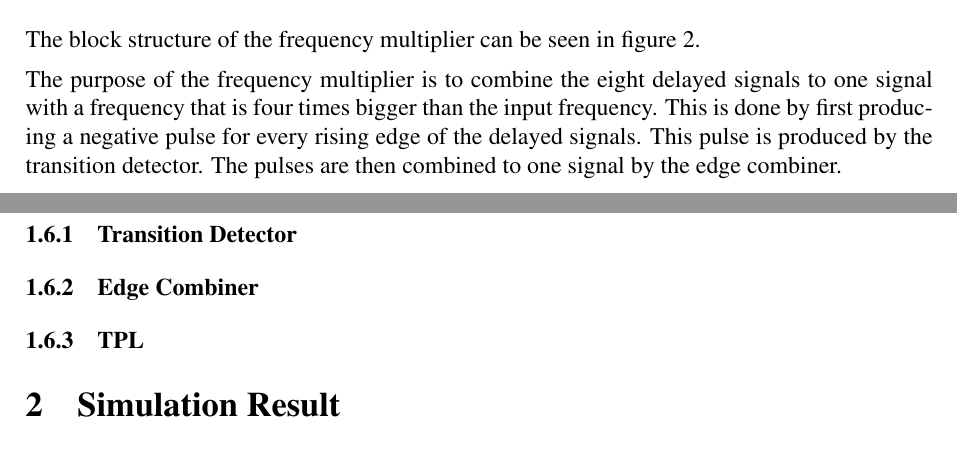
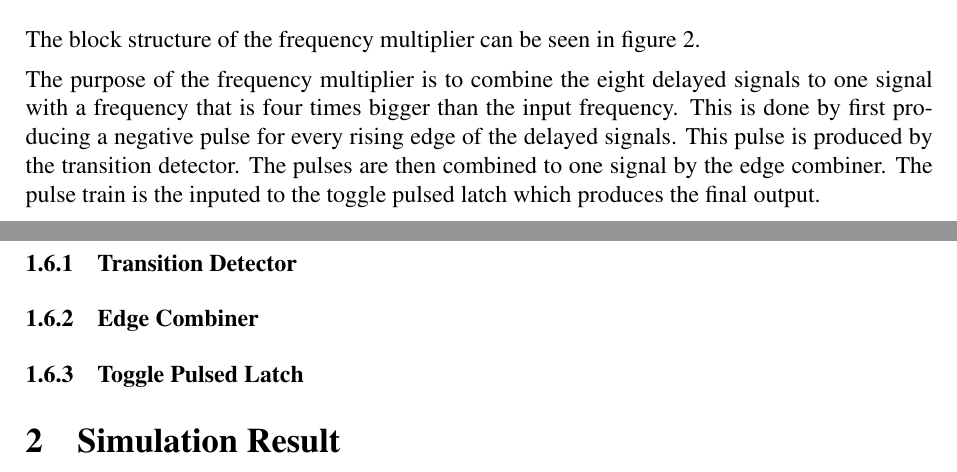
Before and after one commit to Grulfen/tsek06, a LaTeX document (Dokumentation/Transistor_Level/transistor.tex): two parts of pages 5 and 6 of 7 before the commit and two parts of pages 5 and 7 of 9 after it, joined at a grey line, cut so that both start at the same text. Compiled offline with pdfLaTeX.

Commit message:
Skrivit mera

```diff
--- a/Dokumentation/Transistor_Level/transistor.tex
+++ b/Dokumentation/Transistor_Level/transistor.tex
@@ -93,6 +93,7 @@ The purpose of the frequency multiplier is to combine the eight delayed signals
 to one signal with a frequency that is four times bigger than the input
 frequency. This is done by first producing a negative pulse for every rising
 edge of the delayed signals. This pulse is produced by the transition detector.
-The pulses are then combined to one signal by the edge combiner.
+The pulses are then combined to one signal by the edge combiner. The pulse
+train is the inputed to the toggle pulsed latch which produces the final output.
 
 \subsubsection{Transition Detector}
@@ -99,2 +104,4 @@ The pulses are then combined to one signal by the edge combiner.
+        \label{fig:trans_detect}
+\end{figure}
 
 \subsubsection{Edge Combiner}
@@ -101,5 +112,7 @@ The pulses are then combined to one signal by the edge combiner.
+        \label{fig:edge_comb}
+\end{figure}
 
-\subsubsection{TPL}
+\subsubsection{Toggle Pulsed Latch}
 
 \section{Simulation Result}
 \subsection{Whole System Simulation}
```
Also changed, not shown: Dokumentation/Transistor_Level/transistor.tex (12 more changed lines).
